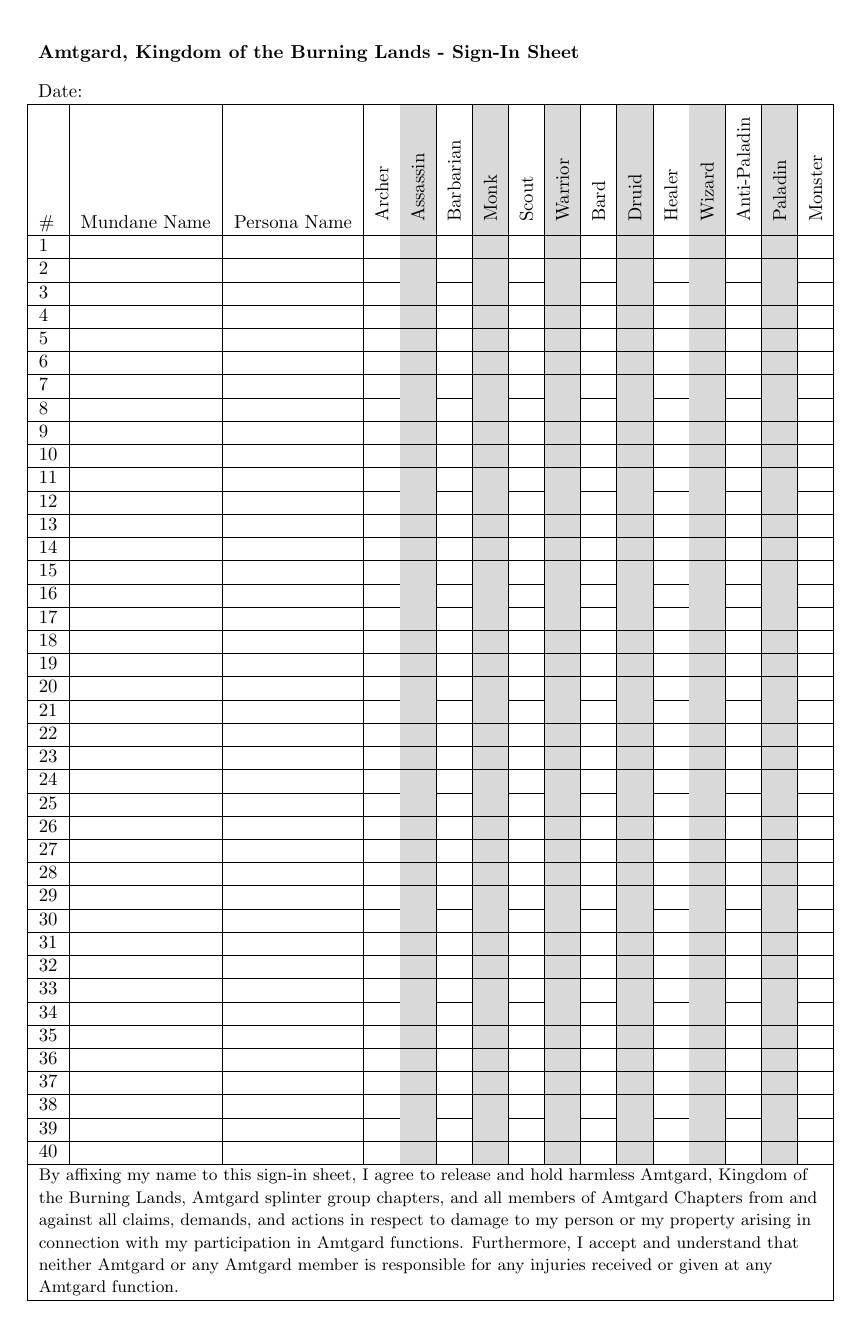
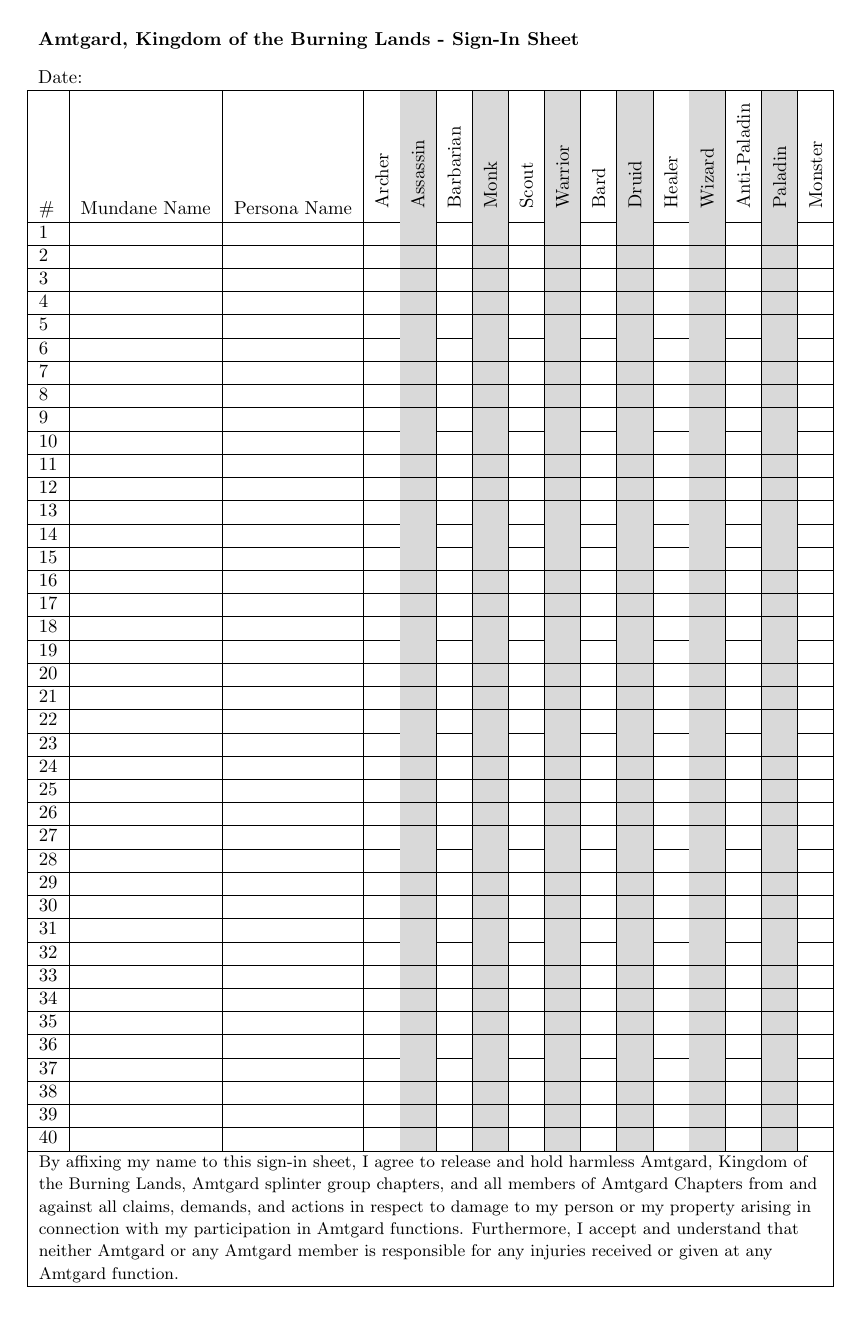
Before and after one commit to zellfaze-zz/amtgard-docs, a LaTeX document (sign-in/signin.tex): the whole page. Compiled offline with pdfLaTeX.

Commit message:
Moved sign-in up the page 0.1in
The top margin of the sign-in has been decreased by 0.1in.  This helps
center the form on the page.

```diff
--- a/sign-in/signin.tex
+++ b/sign-in/signin.tex
@@ -3,7 +3,7 @@
 \usepackage{xcolor,colortbl}
 \addtolength{\oddsidemargin}{-.5in}
 \addtolength{\evensidemargin}{-.5in}
-\addtolength{\topmargin}{-.7in}
+\addtolength{\topmargin}{-.8in}
 \input{signin.inc.tex}
 
 \begin{document}
```
Also changed, not shown: sign-in/signin.pdf.
